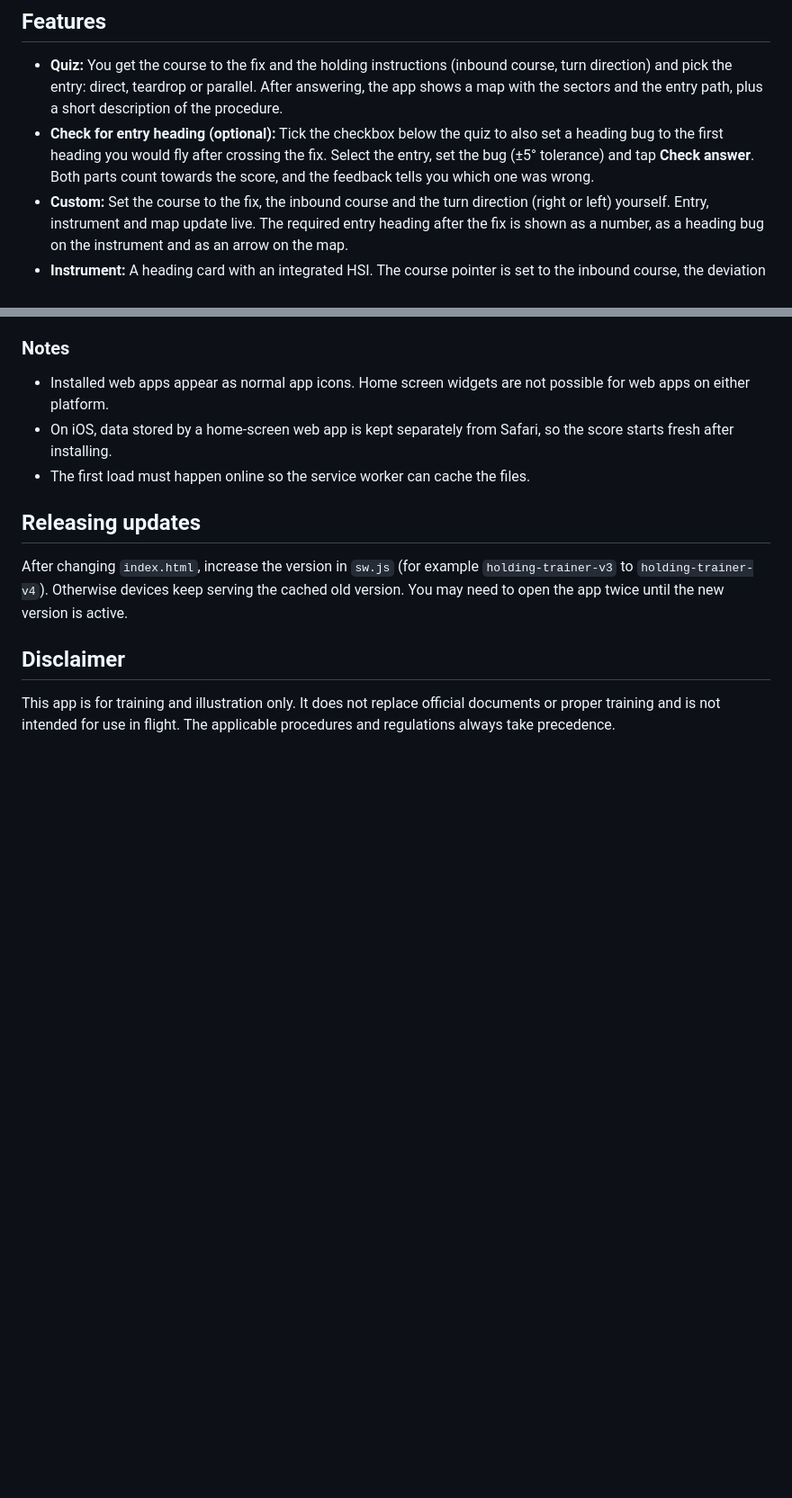
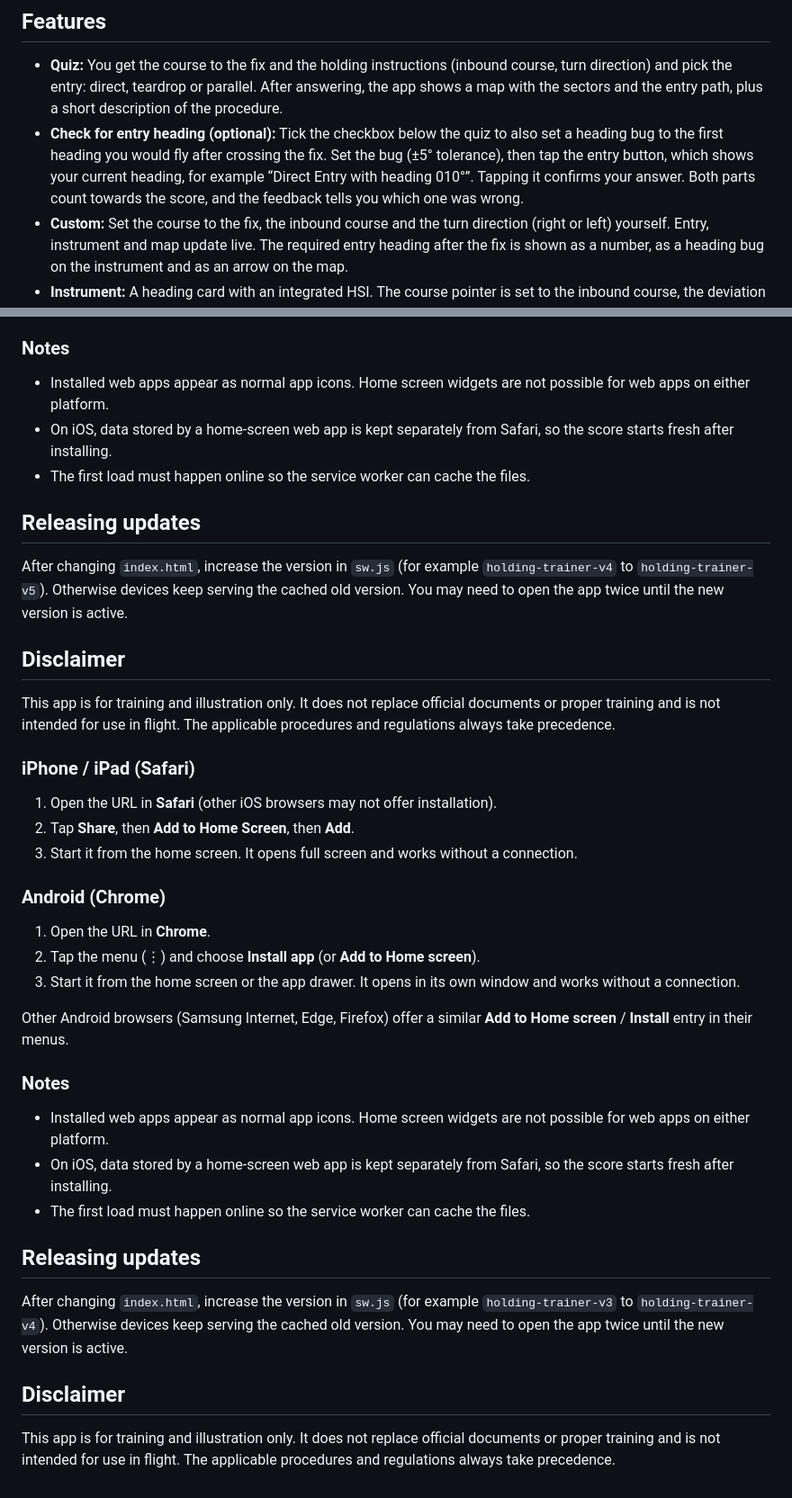
Before and after one commit to bugwiper/ifr-holding-trainer, a Markdown page: README.md, 2 parts joined by grey strips. Shown at 90% size. Drawn GitHub-style; blank space fills up the shorter version.

```diff
--- a/README.md
+++ b/README.md
@@ -5,7 +5,7 @@ A small web app for practising IFR holding entries. It runs entirely in the brow
 ## Features
 
 - **Quiz:** You get the course to the fix and the holding instructions (inbound course, turn direction) and pick the entry: direct, teardrop or parallel. After answering, the app shows a map with the sectors and the entry path, plus a short description of the procedure.
-- **Check for entry heading (optional):** Tick the checkbox below the quiz to also set a heading bug to the first heading you would fly after crossing the fix. Select the entry, set the bug (±5° tolerance) and tap **Check answer**. Both parts count towards the score, and the feedback tells you which one was wrong.
+- **Check for entry heading (optional):** Tick the checkbox below the quiz to also set a heading bug to the first heading you would fly after crossing the fix. Set the bug (±5° tolerance), then tap the entry button, which shows your current heading, for example “Direct Entry with heading 010°”. Tapping it confirms your answer. Both parts count towards the score, and the feedback tells you which one was wrong.
 - **Custom:** Set the course to the fix, the inbound course and the turn direction (right or left) yourself. Entry, instrument and map update live. The required entry heading after the fix is shown as a number, as a heading bug on the instrument and as an arrow on the map.
 - **Instrument:** A heading card with an integrated HSI. The course pointer is set to the inbound course, the deviation bar moves according to your position relative to the inbound line (5° per dot, 10° full scale), plus a TO/FROM indicator. Fixed white marks at ±90° from the nose make it easier to read relative courses.
 - **Score:** Correct answers and streak are stored locally in the browser.
@@ -71,6 +71,34 @@ Other Android browsers (Samsung Internet, Edge, Firefox) offer a similar **Add t
 
 ## Releasing updates
 
+After changing `index.html`, increase the version in `sw.js` (for example `holding-trainer-v4` to `holding-trainer-v5`). Otherwise devices keep serving the cached old version. You may need to open the app twice until the new version is active.
+
+## Disclaimer
+
+This app is for training and illustration only. It does not replace official documents or proper training and is not intended for use in flight. The applicable procedures and regulations always take precedence.
+
+### iPhone / iPad (Safari)
+
+1. Open the URL in **Safari** (other iOS browsers may not offer installation).
+2. Tap **Share**, then **Add to Home Screen**, then **Add**.
+3. Start it from the home screen. It opens full screen and works without a connection.
+
+### Android (Chrome)
+
+1. Open the URL in **Chrome**.
+2. Tap the menu (⋮) and choose **Install app** (or **Add to Home screen**).
+3. Start it from the home screen or the app drawer. It opens in its own window and works without a connection.
+
+Other Android browsers (Samsung Internet, Edge, Firefox) offer a similar **Add to Home screen** / **Install** entry in their menus.
+
+### Notes
+
+- Installed web apps appear as normal app icons. Home screen widgets are not possible for web apps on either platform.
+- On iOS, data stored by a home-screen web app is kept separately from Safari, so the score starts fresh after installing.
+- The first load must happen online so the service worker can cache the files.
+
+## Releasing updates
+
 After changing `index.html`, increase the version in `sw.js` (for example `holding-trainer-v3` to `holding-trainer-v4`). Otherwise devices keep serving the cached old version. You may need to open the app twice until the new version is active.
 
 ## Disclaimer
```
